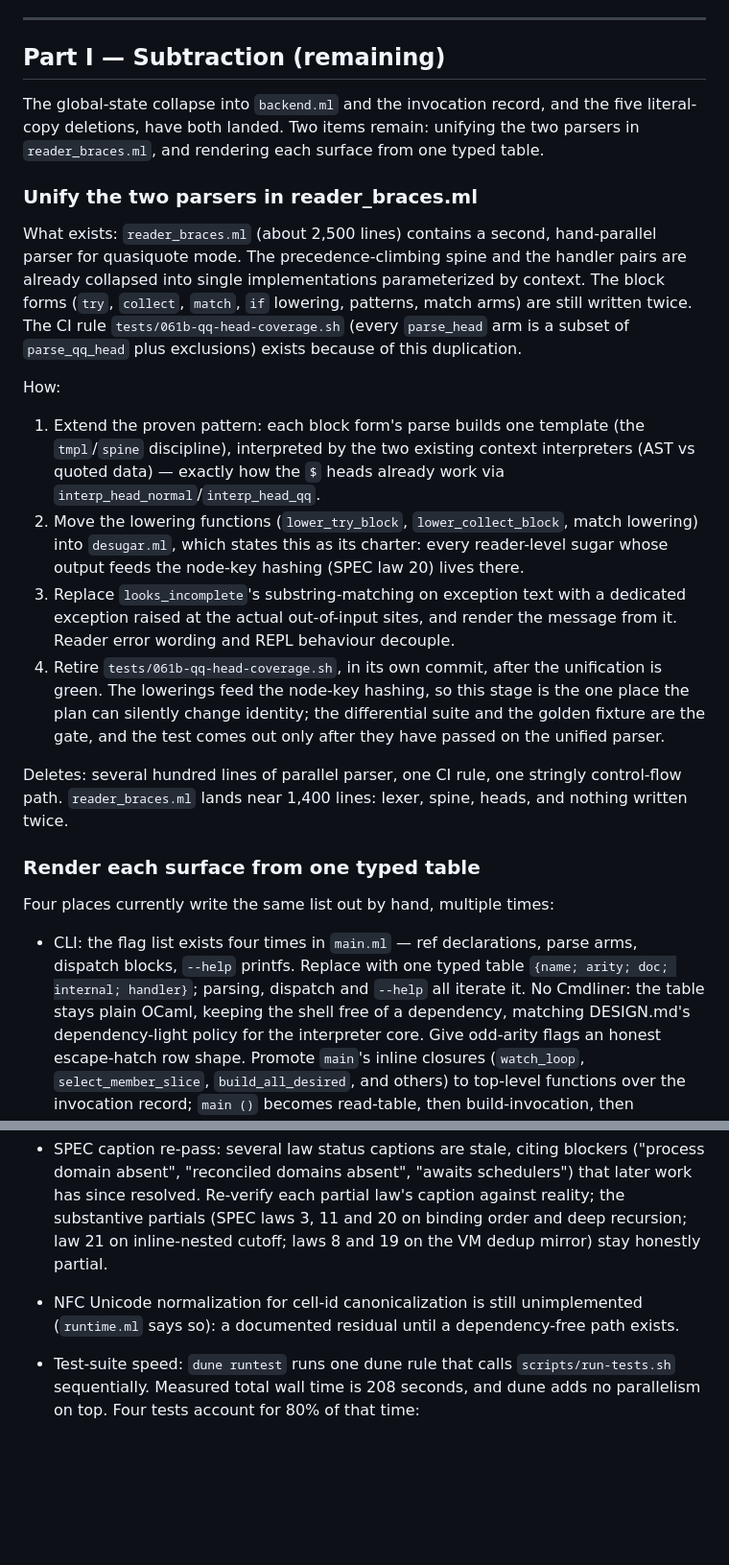
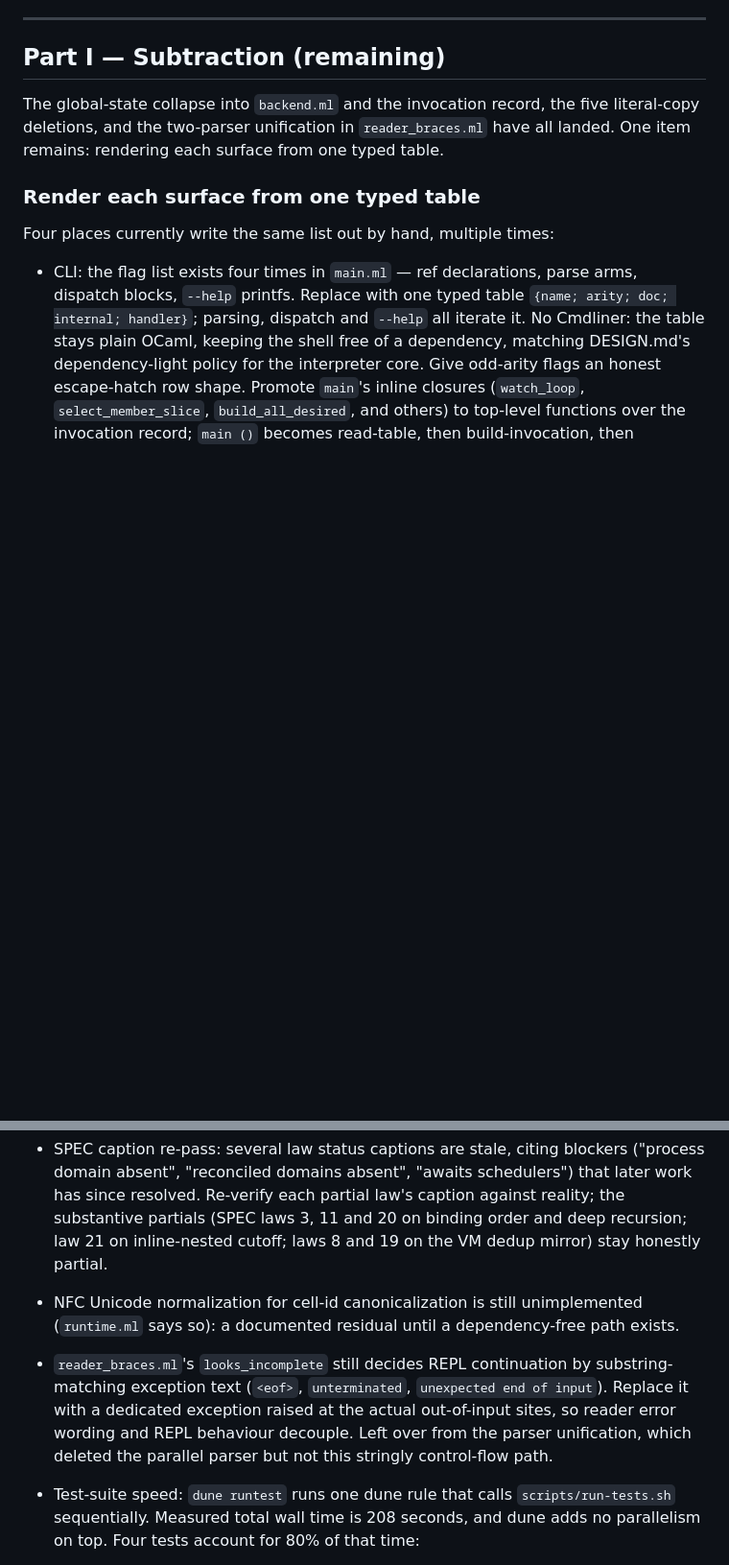
Before and after one commit to pranavra0/pp, a Markdown page: docs/PLAN.md, 2 parts joined by grey strips. Shown at 96% size. GitHub-like rendering; blank space fills up the shorter version.

Commit message:
docs(plan): retire the completed two-parser unification, keeping the looks_incomplete residual as a loose end

```diff
--- a/docs/PLAN.md
+++ b/docs/PLAN.md
@@ -65,42 +65,9 @@ doesn't wait for pristine.
 ## Part I — Subtraction (remaining)
 
 The global-state collapse into `backend.ml` and the invocation record,
-and the five literal-copy deletions, have both landed. Two items remain:
-unifying the two parsers in `reader_braces.ml`, and rendering each
+the five literal-copy deletions, and the two-parser unification in
+`reader_braces.ml` have all landed. One item remains: rendering each
 surface from one typed table.
-
-### Unify the two parsers in reader_braces.ml
-
-What exists: `reader_braces.ml` (about 2,500 lines) contains a second,
-hand-parallel parser for quasiquote mode. The precedence-climbing spine
-and the handler pairs are already collapsed into single implementations
-parameterized by context. The block forms (`try`, `collect`, `match`,
-`if` lowering, patterns, match arms) are still written twice. The CI
-rule `tests/061b-qq-head-coverage.sh` (every `parse_head` arm is a subset
-of `parse_qq_head` plus exclusions) exists because of this duplication.
-
-How:
-1. Extend the proven pattern: each block form's parse builds one
-   template (the `tmpl`/`spine` discipline), interpreted by the two
-   existing context interpreters (AST vs quoted data) — exactly how the
-   `$` heads already work via `interp_head_normal`/`interp_head_qq`.
-2. Move the lowering functions (`lower_try_block`, `lower_collect_block`,
-   match lowering) into `desugar.ml`, which states this as its charter:
-   every reader-level sugar whose output feeds the node-key hashing
-   (SPEC law 20) lives there.
-3. Replace `looks_incomplete`'s substring-matching on exception text with
-   a dedicated exception raised at the actual out-of-input sites, and
-   render the message from it. Reader error wording and REPL behaviour
-   decouple.
-4. Retire `tests/061b-qq-head-coverage.sh`, in its own commit, after the
-   unification is green. The lowerings feed the node-key hashing, so
-   this stage is the one place the plan can silently change identity;
-   the differential suite and the golden fixture are the gate, and the
-   test comes out only after they have passed on the unified parser.
-
-Deletes: several hundred lines of parallel parser, one CI rule, one
-stringly control-flow path. `reader_braces.ml` lands near 1,400 lines:
-lexer, spine, heads, and nothing written twice.
 
 ### Render each surface from one typed table
 
@@ -349,6 +316,13 @@ lint rule.
 - NFC Unicode normalization for cell-id canonicalization is still
   unimplemented (`runtime.ml` says so): a documented residual until a
   dependency-free path exists.
+- `reader_braces.ml`'s `looks_incomplete` still decides REPL
+  continuation by substring-matching exception text (`<eof>`,
+  `unterminated`, `unexpected end of input`). Replace it with a
+  dedicated exception raised at the actual out-of-input sites, so reader
+  error wording and REPL behaviour decouple. Left over from the
+  parser unification, which deleted the parallel parser but not this
+  stringly control-flow path.
 - Test-suite speed: `dune runtest` runs one dune rule that calls
   `scripts/run-tests.sh` sequentially. Measured total wall time is 208
   seconds, and dune adds no parallelism on top. Four tests account for
```
